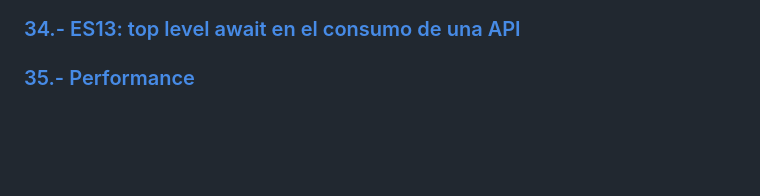
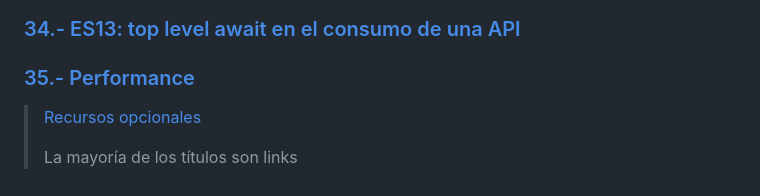
Before and after one commit to Aaponte-dev/documentacion-de-curso-ecmascript-platzi, a Markdown page: Readme.md, the part around the change. GitHub-like rendering; blank space fills up the shorter version.

```diff
--- a/Readme.md
+++ b/Readme.md
@@ -75,3 +75,7 @@ JavaScript es el lenguaje más utilizado para desarrollo de aplicaciones web, pr
 ### [34.- ES13: top level await en el consumo de una API](./lecciones/34.-Es13-top-level-await-en-el-consumo-de-una-api.md)
 
 ### [35.- Performance](./lecciones/35.-Performance.md)
+
+> [Recursos opcionales](./lecciones/Recursos-opcionales.md)
+>
+> La mayoría de los títulos son links
```
Also changed, not shown: lecciones/Recursos-opcionales.md (added, +16 -0 lines).
